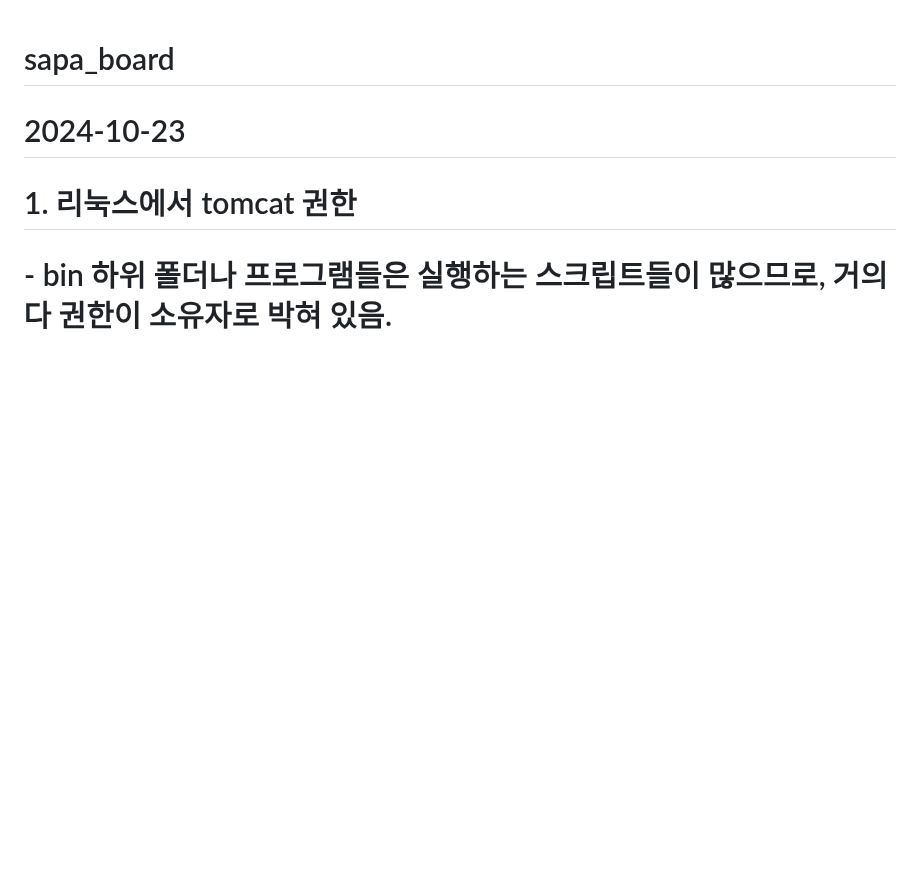
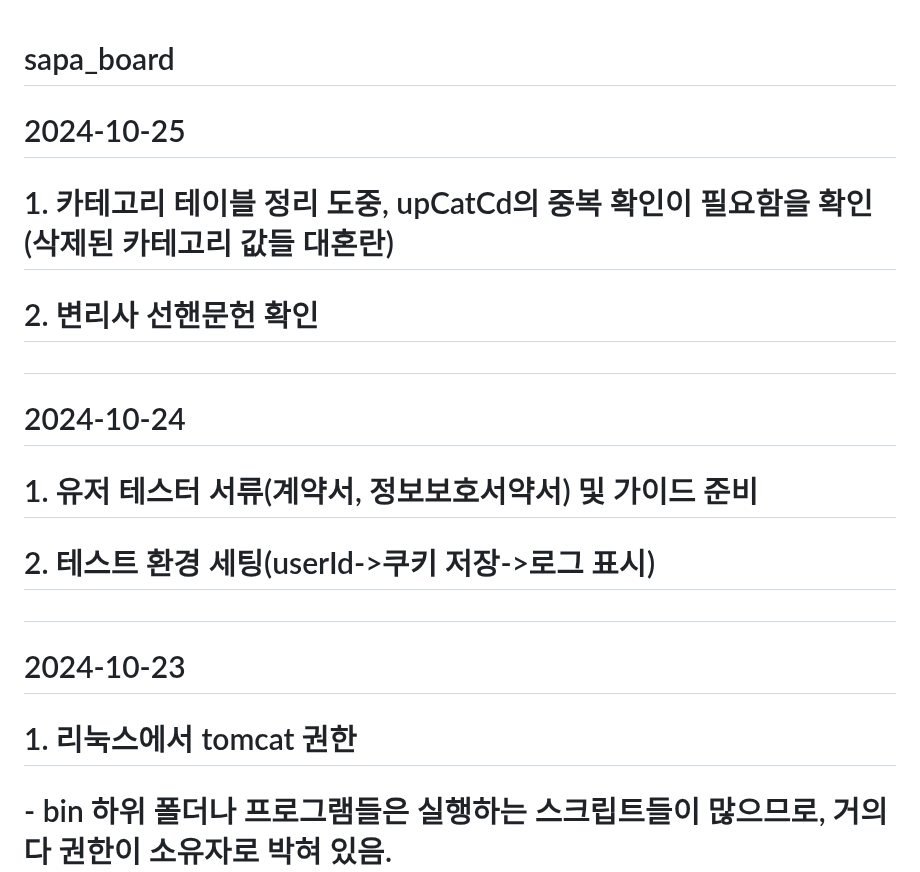
Before and after one commit to MYOUNGJOO-KIM/sapa_board, a Markdown page: README.md, the part around the change. Drawn GitHub-style; blank space fills up the shorter version.

```diff
--- a/README.md
+++ b/README.md
@@ -1,5 +1,13 @@
 # sapa_board
 
+# 2024-10-25
+#      1. 카테고리 테이블 정리 도중, upCatCd의 중복 확인이 필요함을 확인(삭제된 카테고리 값들 대혼란)
+#      2. 변리사 선핸문헌 확인
+#
+# 2024-10-24
+#      1. 유저 테스터 서류(계약서, 정보보호서약서) 및 가이드 준비
+#      2. 테스트 환경 세팅(userId->쿠키 저장->로그 표시)
+#
 # 2024-10-23
 #      1. 리눅스에서 tomcat 권한
 #         - bin 하위 폴더나 프로그램들은 실행하는 스크립트들이 많으므로, 거의 다 권한이 소유자로 박혀 있음.
```
